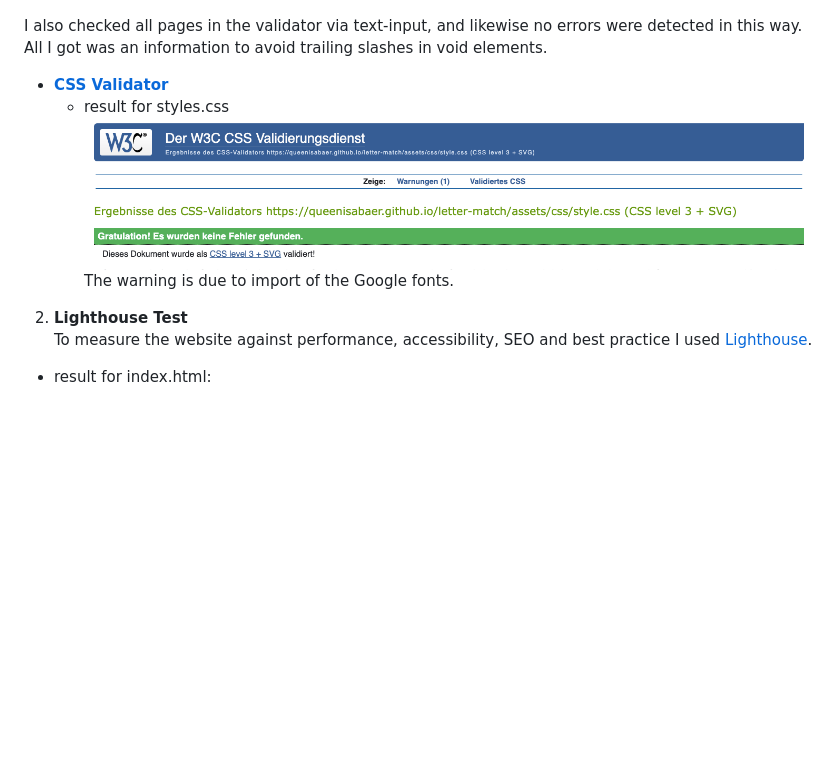
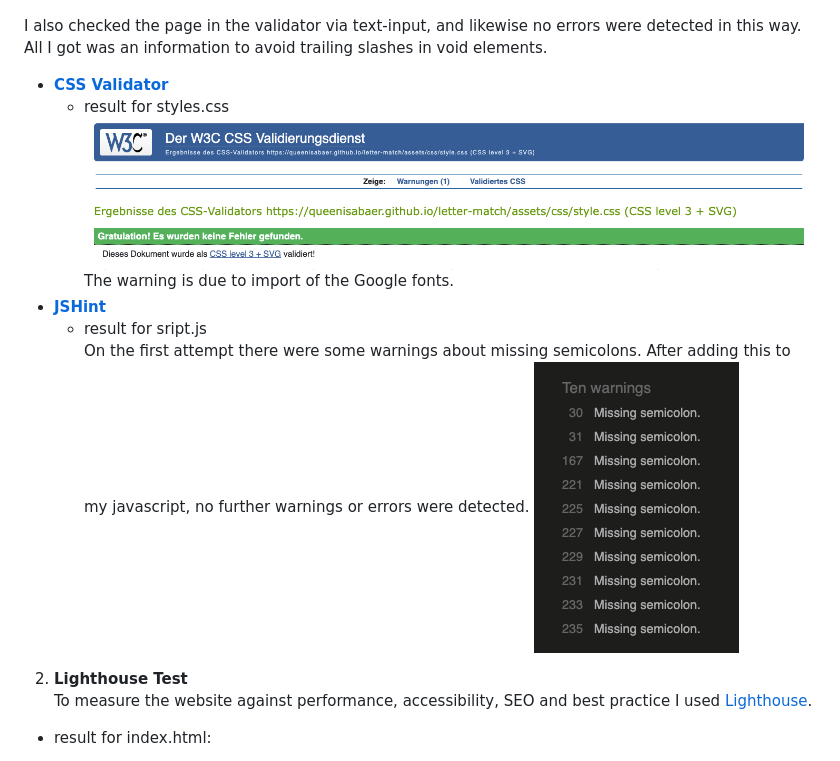
Before and after one commit to Code-Institute-Submissions/queenisabaer-letter-match, a Markdown page: README.md, the part around the change. GitHub-like rendering; pictures changed too: documentation/readme/jshint-letter-match.png (added); blank space fills up the shorter version.

```diff
--- a/README.md
+++ b/README.md
@@ -154,13 +154,16 @@ All the pages were created with a mobile first approach and are made responsive.
    After changing this section into a div no more warnings or errors were detected.
     ![HTML final result](documentation/readme/html-validator-letter-match.png)
 
-
-I also checked all pages in the validator via text-input, and likewise no errors were detected in this way. All I got was an information to avoid trailing slashes in void elements.
+I also checked the page in the validator via text-input, and likewise no errors were detected in this way. All I got was an information to avoid trailing slashes in void elements.
 
 - **[CSS Validator](https://jigsaw.w3.org/css-validator/)**
    - result for styles.css <br>
      ![CSS result](documentation/readme/css-validator-result.png)
      The warning is due to import of the Google fonts.
+- **[JSHint]()**
+  - result for sript.js <br>
+  On the first attempt there were some warnings about missing semicolons. After adding this to my javascript, no further warnings or errors were detected.
+    ![JSHint result](documentation/readme/jshint-letter-match.png)
 
 2. **Lighthouse Test** <br>
    To measure the website against performance, accessibility, SEO and best practice I used [Lighthouse](https://chromewebstore.google.com/detail/lighthouse/blipmdconlkpinefehnmjammfjpmpbjk?hl=de).<br>
```
Also changed, not shown: 1 other file.
